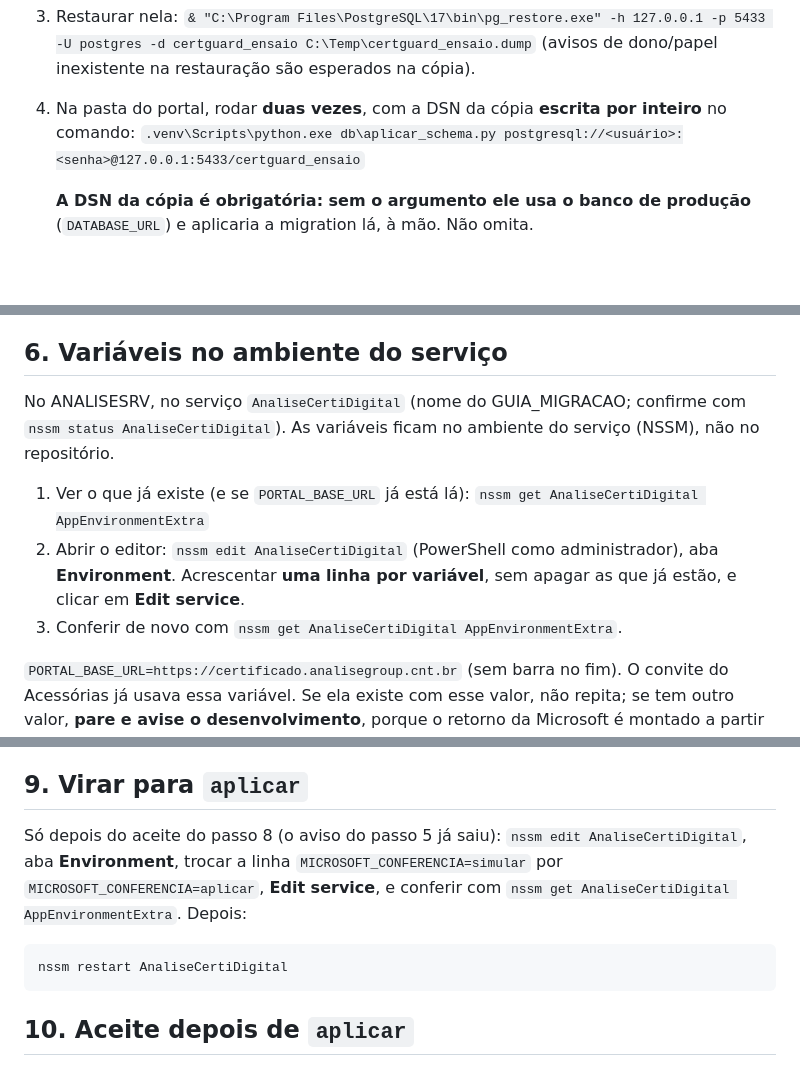
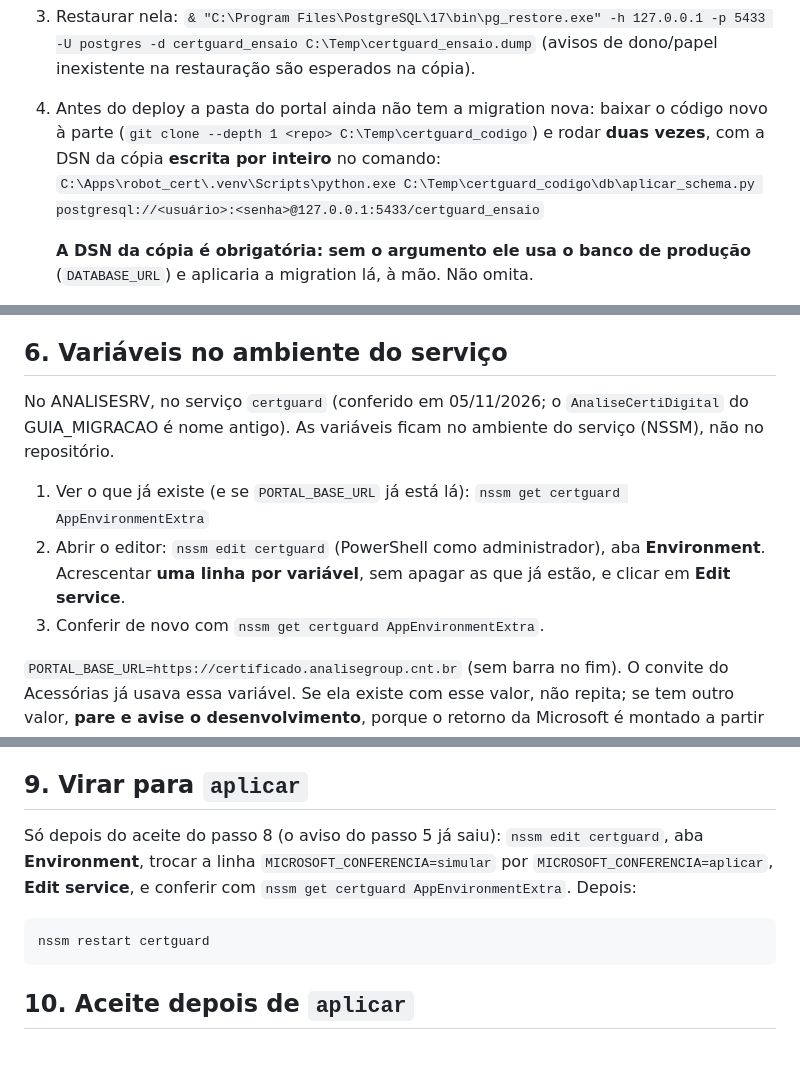
Before and after one commit to roberioanalisecontabil-jpg/robot_cert, a Markdown page: docs/login-microsoft.md, 3 parts joined by grey strips. Drawn GitHub-style; blank space fills up the shorter version.

Commit message:
docs(login): servico certguard e ensaio com o codigo novo a parte
O servico do portal no ANALISESRV se chama certguard (AnaliseCertiDigital
era nome antigo). O ensaio precisa do codigo novo baixado fora da pasta do
portal, que so recebe a migration com o atualizar-portal.

Co-Authored-By: Claude Opus 5.5 <noreply@anthropic.com>

````diff
--- a/docs/login-microsoft.md
+++ b/docs/login-microsoft.md
@@ -92,9 +92,10 @@ conexões com o banco de produção, e levaria a parar a produção.
 3. Restaurar nela:
    `& "C:\Program Files\PostgreSQL\17\bin\pg_restore.exe" -h 127.0.0.1 -p 5433 -U postgres -d certguard_ensaio C:\Temp\certguard_ensaio.dump`
    (avisos de dono/papel inexistente na restauração são esperados na cópia).
-4. Na pasta do portal, rodar **duas vezes**, com a DSN da cópia **escrita por
-   inteiro** no comando:
-   `.venv\Scripts\python.exe db\aplicar_schema.py postgresql://<usuário>:<senha>@127.0.0.1:5433/certguard_ensaio`
+4. Antes do deploy a pasta do portal ainda não tem a migration nova: baixar o
+   código novo à parte (`git clone --depth 1 <repo> C:\Temp\certguard_codigo`) e
+   rodar **duas vezes**, com a DSN da cópia **escrita por inteiro** no comando:
+   `C:\Apps\robot_cert\.venv\Scripts\python.exe C:\Temp\certguard_codigo\db\aplicar_schema.py postgresql://<usuário>:<senha>@127.0.0.1:5433/certguard_ensaio`
 
    **A DSN da cópia é obrigatória: sem o argumento ele usa o banco de
    produção** (`DATABASE_URL`) e aplicaria a migration lá, à mão. Não omita.
@@ -198,16 +199,16 @@ senha no site começa nesse reinício, mesmo com `MICROSOFT_CONFERENCIA=simular`
 
 ## 6. Variáveis no ambiente do serviço
 
-No ANALISESRV, no serviço `AnaliseCertiDigital` (nome do GUIA_MIGRACAO; confirme
-com `nssm status AnaliseCertiDigital`). As variáveis ficam no ambiente do
+No ANALISESRV, no serviço `certguard` (conferido em 05/11/2026; o
+`AnaliseCertiDigital` do GUIA_MIGRACAO é nome antigo). As variáveis ficam no ambiente do
 serviço (NSSM), não no repositório.
 
 1. Ver o que já existe (e se `PORTAL_BASE_URL` já está lá):
-   `nssm get AnaliseCertiDigital AppEnvironmentExtra`
-2. Abrir o editor: `nssm edit AnaliseCertiDigital` (PowerShell como
+   `nssm get certguard AppEnvironmentExtra`
+2. Abrir o editor: `nssm edit certguard` (PowerShell como
    administrador), aba **Environment**. Acrescentar **uma linha por variável**,
    sem apagar as que já estão, e clicar em **Edit service**.
-3. Conferir de novo com `nssm get AnaliseCertiDigital AppEnvironmentExtra`.
+3. Conferir de novo com `nssm get certguard AppEnvironmentExtra`.
 
 `PORTAL_BASE_URL=https://certificado.analisegroup.cnt.br` (sem barra no fim).
 O convite do Acessórias já usava essa variável. Se ela existe com esse valor,
@@ -288,13 +289,13 @@ ID errado), o serviço não simula nem desativa nada e avisa o TI.
 ## 9. Virar para `aplicar`
 
 Só depois do aceite do passo 8 (o aviso do passo 5 já saiu): `nssm edit
-AnaliseCertiDigital`, aba **Environment**, trocar a linha
+certguard`, aba **Environment**, trocar a linha
 `MICROSOFT_CONFERENCIA=simular` por `MICROSOFT_CONFERENCIA=aplicar`, **Edit
-service**, e conferir com `nssm get AnaliseCertiDigital AppEnvironmentExtra`.
+service**, e conferir com `nssm get certguard AppEnvironmentExtra`.
 Depois:
 
 ```powershell
-nssm restart AnaliseCertiDigital
+nssm restart certguard
 ```
 
 ## 10. Aceite depois de `aplicar`
````
Also changed, not shown: other parts of docs/login-microsoft.md (+2 -2 lines).
